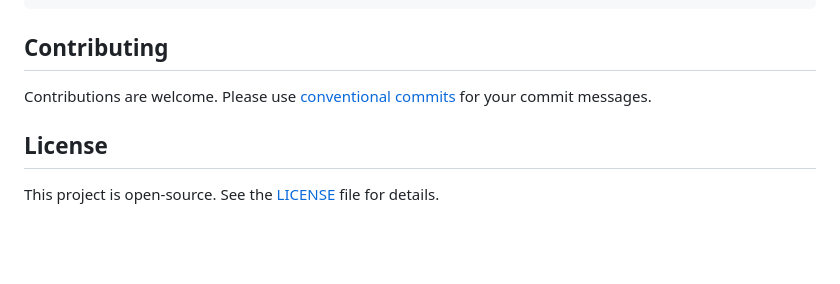
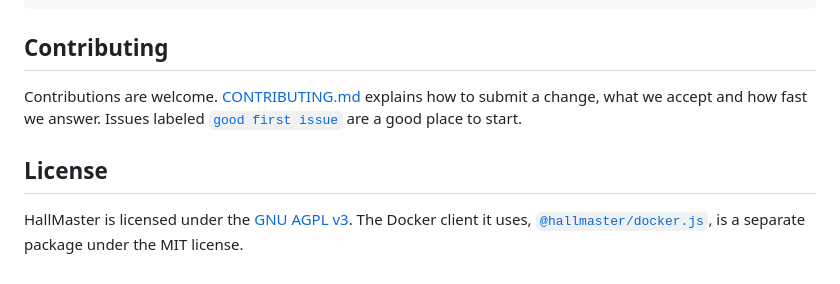
Before and after one commit to HallMasterOrg/hallmaster, a Markdown page: README.md, the part around one of its changes. Rendered like a GitHub page; blank space fills up the shorter version.

```diff
--- a/README.md
+++ b/README.md
@@ -103,8 +120,8 @@ docker compose up -d
 
 ## Contributing
 
-Contributions are welcome. Please use [conventional commits](https://www.conventionalcommits.org/) for your commit messages.
+Contributions are welcome. [CONTRIBUTING.md](CONTRIBUTING.md) explains how to submit a change, what we accept and how fast we answer. Issues labeled [`good first issue`](https://github.com/hallmasterorg/hallmaster/labels/good%20first%20issue) are a good place to start.
 
 ## License
 
-This project is open-source. See the [LICENSE](LICENSE) file for details.
+HallMaster is licensed under the [GNU AGPL v3](LICENSE). The Docker client it uses, [`@hallmaster/docker.js`](https://github.com/hallmasterorg/docker.js), is a separate package under the MIT license.
```
Also changed, not shown: other parts of README.md (+19 -2 lines), CONTRIBUTING.md (+59 -8 lines), docs/screenshots/clusters.png (added).
